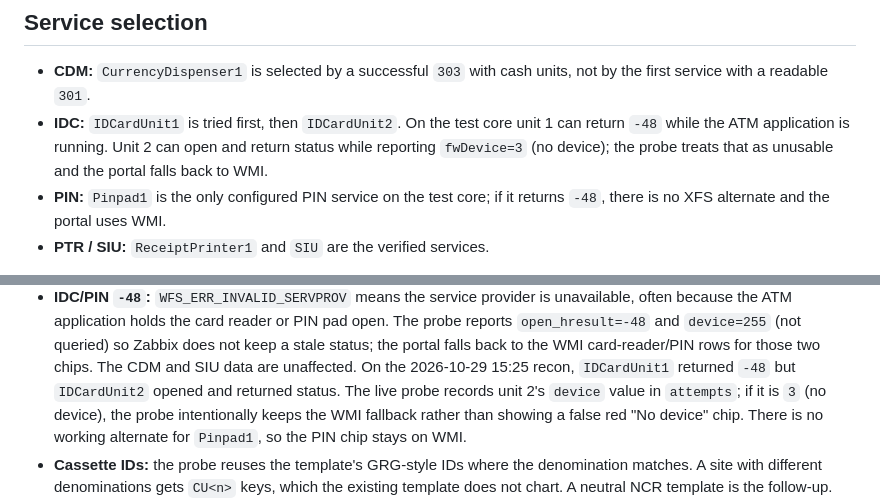
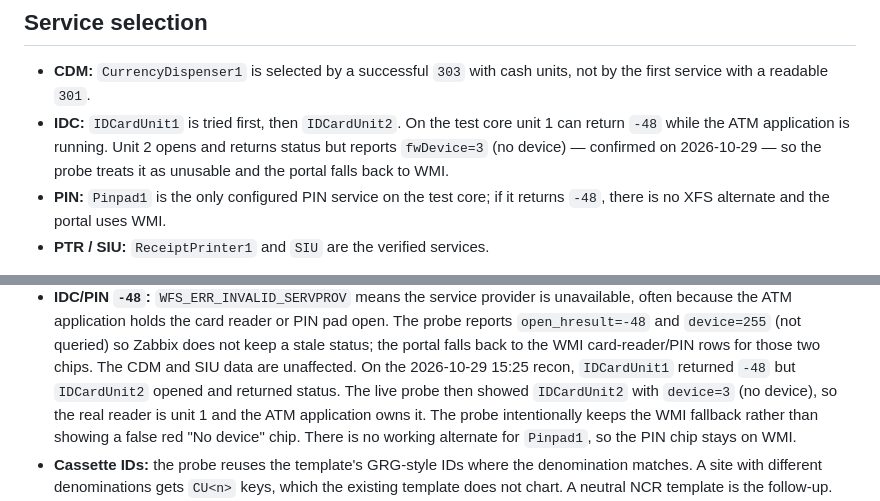
Before and after one commit to teddyhabtamu/Dashen-Bank-ATM-monitoring-system, a Markdown page: docs/ncr-xfs-collector.md, 2 parts joined by grey strips. Drawn GitHub-style.

Commit message:
Confirm the NCR IDC alternate reports no device
The live probe showed IDCardUnit2 opening with status 0 but device=3 (no device). Record the confirmed result so the WMI fallback is not mistaken for a probe failure.

```diff
--- a/docs/ncr-xfs-collector.md
+++ b/docs/ncr-xfs-collector.md
@@ -26,9 +26,10 @@ it without a second contract.
 - **CDM:** `CurrencyDispenser1` is selected by a successful `303` with cash
   units, not by the first service with a readable `301`.
 - **IDC:** `IDCardUnit1` is tried first, then `IDCardUnit2`. On the test core
-  unit 1 can return `-48` while the ATM application is running. Unit 2 can
-  open and return status while reporting `fwDevice=3` (no device); the probe
-  treats that as unusable and the portal falls back to WMI.
+  unit 1 can return `-48` while the ATM application is running. Unit 2 opens
+  and returns status but reports `fwDevice=3` (no device) — confirmed on
+  2026-10-29 — so the probe treats it as unusable and the portal falls back
+  to WMI.
 - **PIN:** `Pinpad1` is the only configured PIN service on the test core; if
   it returns `-48`, there is no XFS alternate and the portal uses WMI.
 - **PTR / SIU:** `ReceiptPrinter1` and `SIU` are the verified services.
@@ -189,11 +190,11 @@ XFS readings have been compared with the WMI readings for a full shift.
   the WMI card-reader/PIN rows for those two chips. The CDM and SIU data are
   unaffected.
   On the 2026-10-29 15:25 recon, `IDCardUnit1` returned `-48` but
-  `IDCardUnit2` opened and returned status. The live probe records unit 2's
-  `device` value in `attempts`; if it is `3` (no device), the probe
-  intentionally keeps the WMI fallback rather than showing a false red
-  "No device" chip. There is no working alternate for `Pinpad1`, so the PIN
-  chip stays on WMI.
+  `IDCardUnit2` opened and returned status. The live probe then showed
+  `IDCardUnit2` with `device=3` (no device), so the real reader is unit 1
+  and the ATM application owns it. The probe intentionally keeps the WMI
+  fallback rather than showing a false red "No device" chip. There is no
+  working alternate for `Pinpad1`, so the PIN chip stays on WMI.
 - **Cassette IDs:** the probe reuses the template's GRG-style IDs where the
   denomination matches. A site with different denominations gets `CU<n>`
   keys, which the existing template does not chart. A neutral NCR template
```
